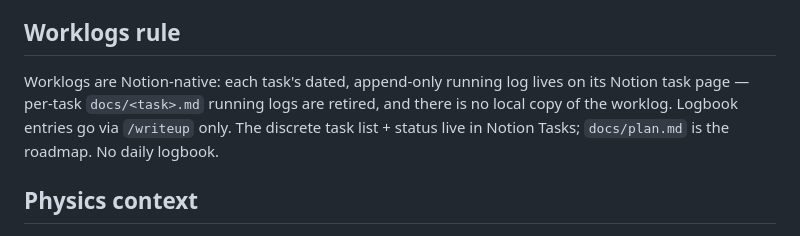
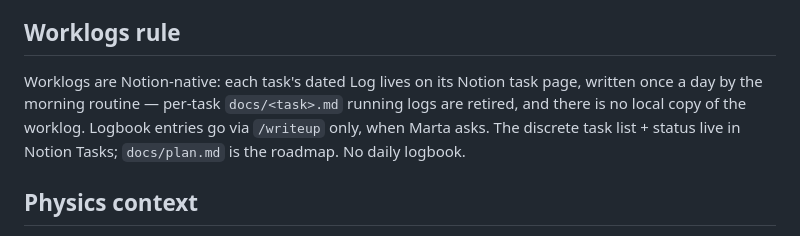
Before and after one commit to martafsilva31/SBI_shortcomings, a Markdown page: CLAUDE.md, the part around the change. GitHub-like rendering.

Commit message:
Align the project rules with the simpler workflow
Write-ups only on request; the morning routine writes the task Log.

```diff
--- a/CLAUDE.md
+++ b/CLAUDE.md
@@ -45,9 +45,9 @@ No ATLAS Athena or lsetup required.
 
 ## Worklogs rule
 
-Worklogs are Notion-native: each task's dated, append-only running log lives on its
-Notion task page — per-task `docs/<task>.md` running logs are retired, and there is no local copy of the worklog.
-Logbook entries go via `/writeup` only. The discrete task list + status live in Notion
+Worklogs are Notion-native: each task's dated Log lives on its Notion task page, written
+once a day by the morning routine — per-task `docs/<task>.md` running logs are retired, and there is no local copy of the worklog.
+Logbook entries go via `/writeup` only, when Marta asks. The discrete task list + status live in Notion
 Tasks; `docs/plan.md` is the roadmap. No daily logbook.
 
 ## Physics context
```
